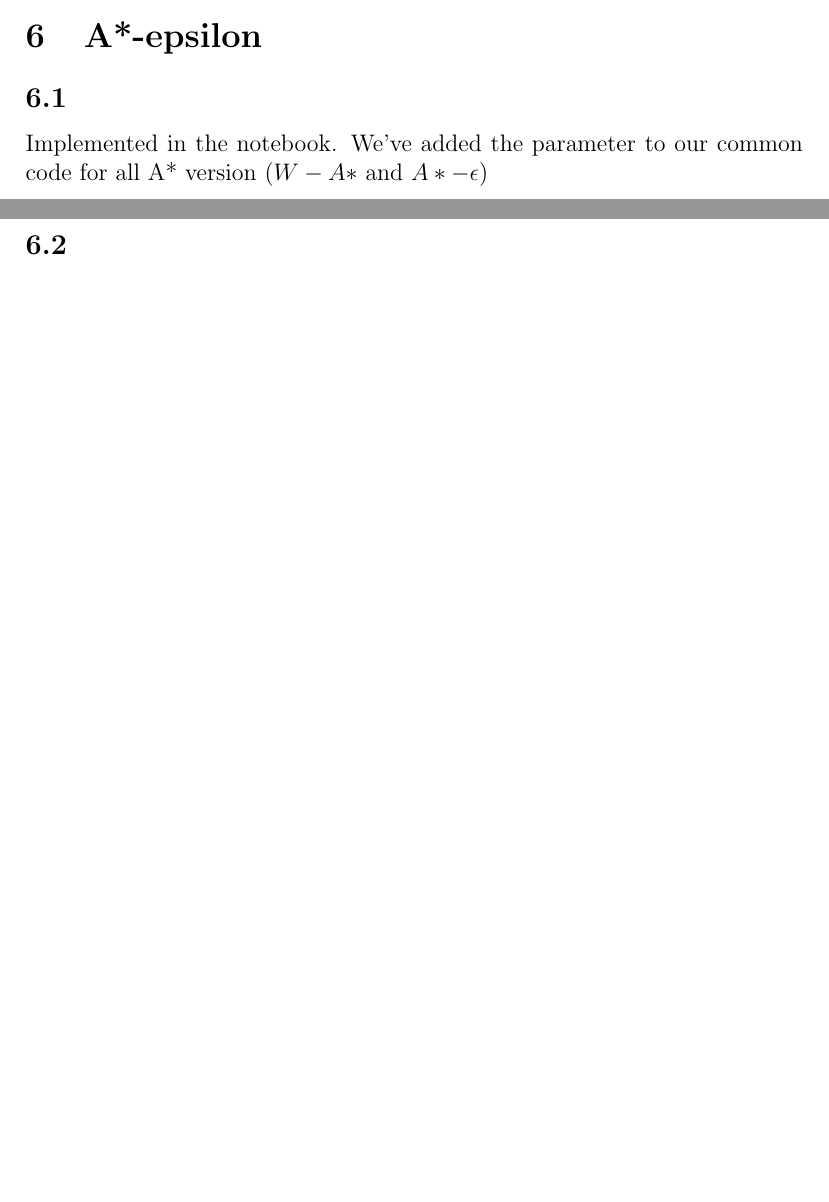
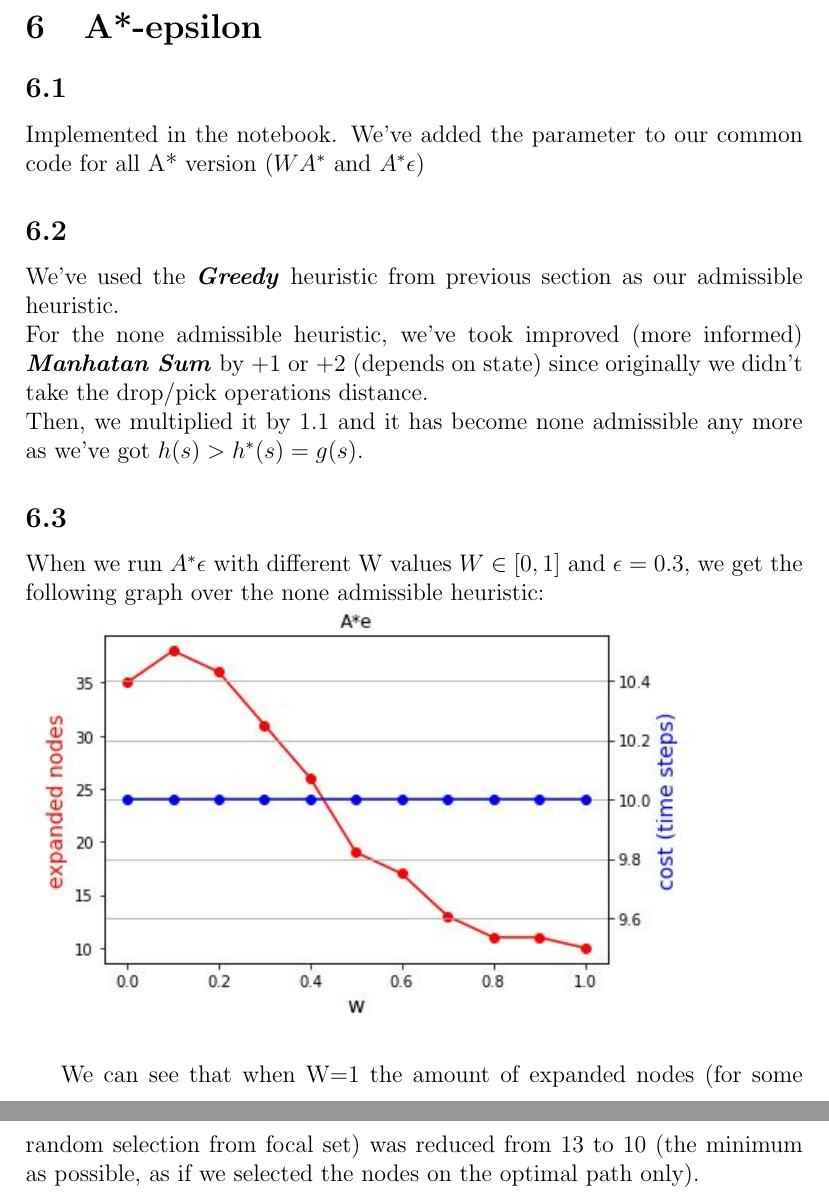
Before and after one commit to ynahum/ai_hw, a LaTeX problem sheet (hw1/main.tex): two parts of pages 14 and 15 of 15, joined at a grey line, cut so that both start at the same text, the shorter picture padded with empty space. Compiled offline with pdfLaTeX.

Commit message:
hw1 A*e answers and graph, need to elaborate more

```diff
--- a/hw1/main.tex
+++ b/hw1/main.tex
@@ -288,11 +288,19 @@ In our diagram, we don't see that we lose/gain from changing $W$ in $(0.5,1]$. I
 
 \section{A*-epsilon}
 \subsection{}
-Implemented in the notebook. We've added the parameter to our common code for all A* version ($W-A*$ and $A*-\epsilon$)
+Implemented in the notebook. We've added the parameter to our common code for all A* version ($WA^*$ and $A^*\epsilon$)
+
+\subsection{}
+We've used the {\textit{\textbf{Greedy}}} heuristic from previous section as our admissible heuristic.\\
+For the none admissible heuristic, we've took improved (more informed) {\textit{\textbf{Manhatan Sum}}} by +1 or +2 (depends on state) since originally we didn't take the drop/pick operations distance.\\
+Then, we multiplied it by 1.1 and it has become none admissible any more as we've got  $h(s) > h^*(s) = g(s)$.
 
 \subsection{}
 
+When we run $A^*\epsilon$ with different W values $W\in[0,1]$ and $\epsilon = 0.3$, we get the following graph over the none admissible heuristic:\\
+\includegraphics[scale=1]{hw1/w_graph_more_accurate.JPG}\\
 
+We can see that when W=1 the amount of expanded nodes (for some random selection from focal set) was reduced from 13 to 10 (the minimum as possible, as if we selected the nodes on the optimal path only).
 
 
 \end{document}
```
